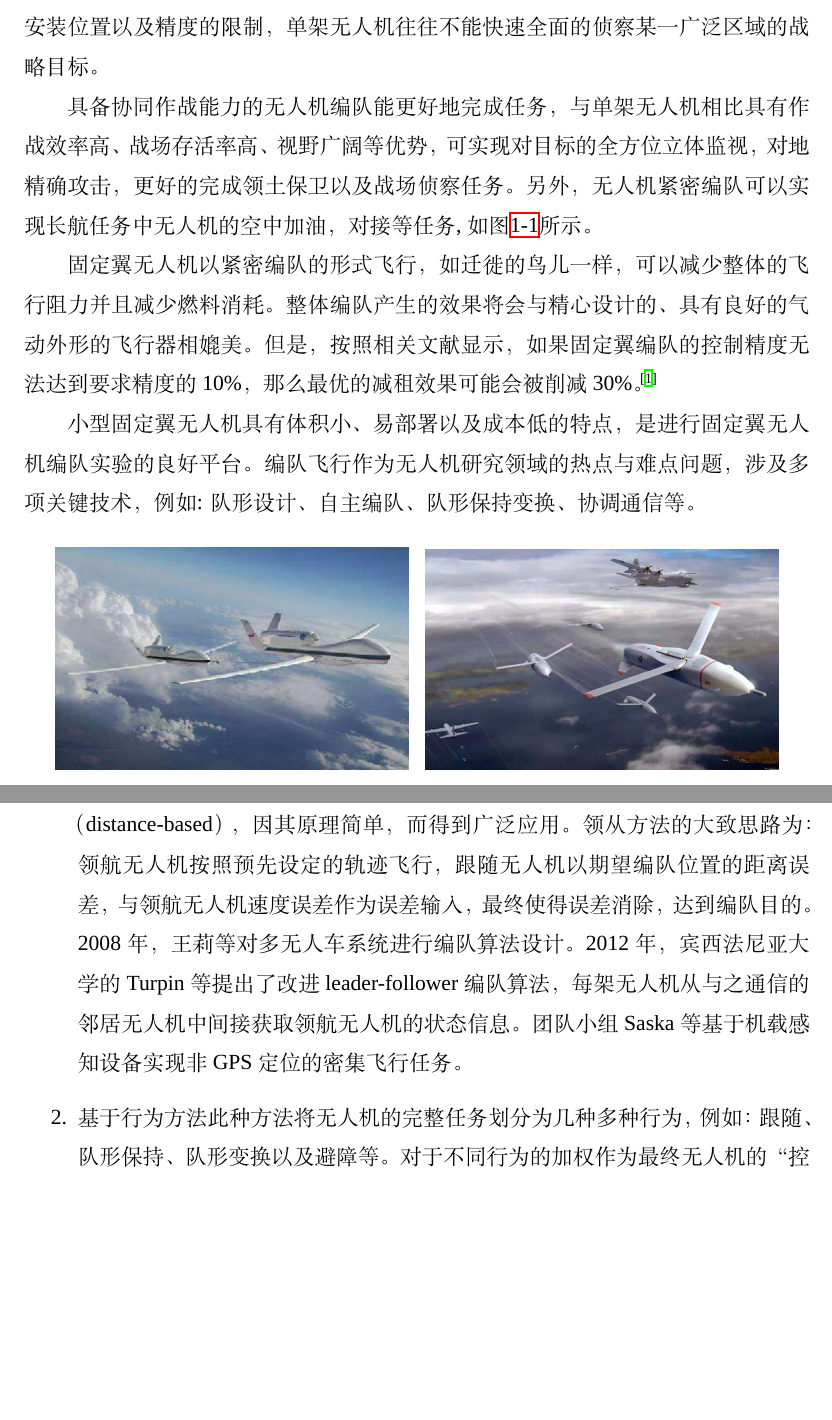
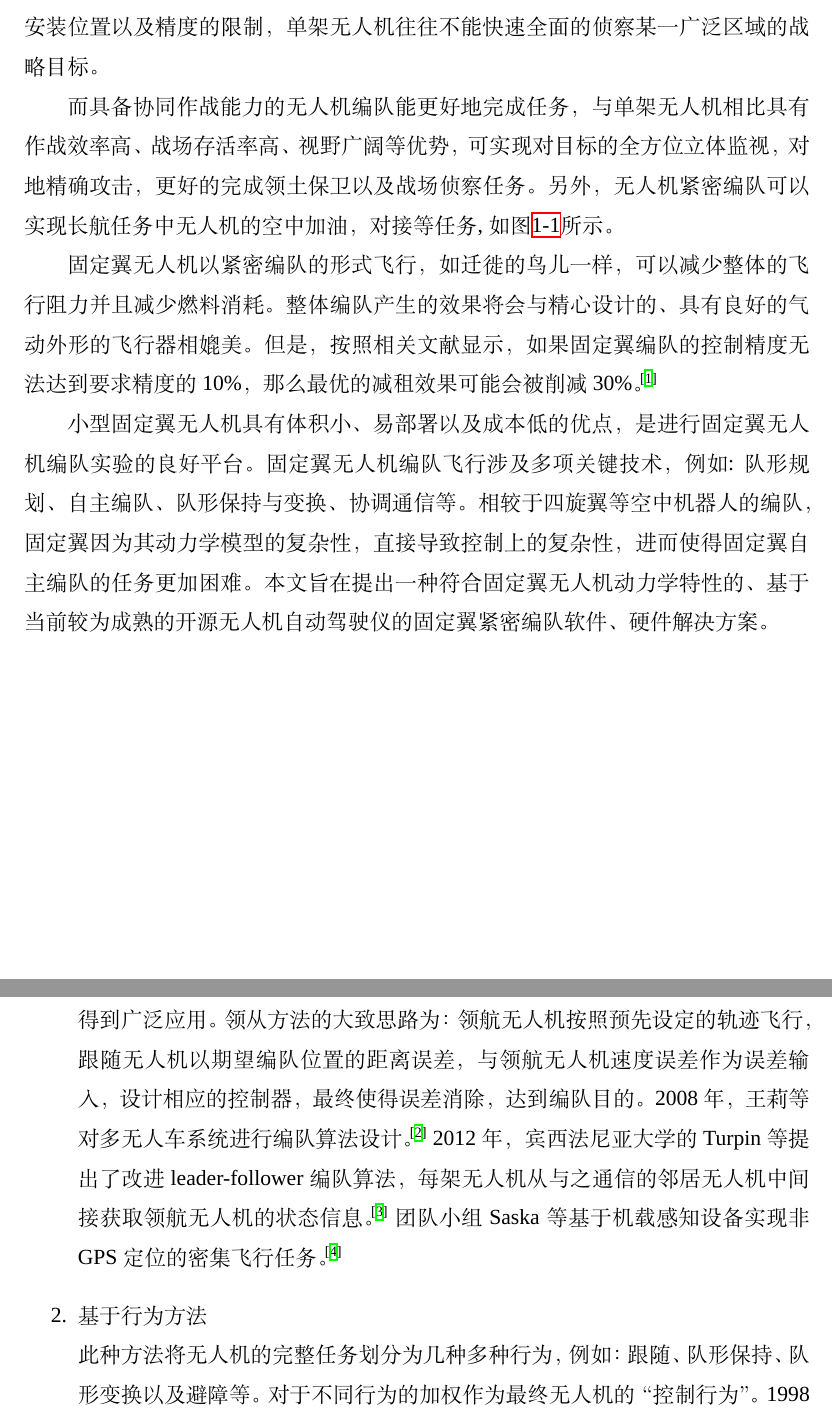
Before and after one commit to lee-shun/fixed_wing_formation_control, a LaTeX thesis (graduation_thesis/main.tex, which reads graduation_thesis/chapters/chapter1.tex): two parts of pages 7 and 8 of 45 before the commit and two parts of pages 7 and 9 of 46 after it, joined at a grey line, cut so that both start at the same text, the shorter picture padded with empty space. Compiled offline with XeLaTeX; a missing font is replaced by an installed copy or a similar font.

Commit message:
继续论文

```diff
--- a/graduation_thesis/chapters/chapter1.tex
+++ b/graduation_thesis/chapters/chapter1.tex
@@ -13,7 +13,7 @@
 无人机（UAV）技术近年来发展十分迅速，其中，尤其是固定翼无人机被广泛应用于现代战争之中。但是单架无人机往往限制较多，例如
 ：由于机载传感器尺寸、安装位置以及精度的限制，单架无人机往往不能快速全面的侦察某一广泛区域的战略目标。
 
-具备协同作战能力的无人机编队能更好地完成任务，与单架无人机相 比具有作战效率高、战场存活率高、
+而具备协同作战能力的无人机编队能更好地完成任务，与单架无人机相 比具有作战效率高、战场存活率高、
 视野广阔等优势，可实现对目标的全方位立体监视，对地精确攻击，更好的完成领土保卫以及战场侦察任务。另外，无人机紧密编队可
 以实现长航任务中无人机的空中加油，对接等任务, 如图\ref{fig:c01-meaning}所示。
 
@@ -21,8 +21,10 @@
 具有良好的气动外形的飞行器相媲美。但是，按照相关文献显示，如果固定翼编队的控制精度无法达到要求精度的10\%，那么最优的减租效果
 可能会被削减30\%。\cite{Zhang2017Aerodynamics}
 
-小型固定翼无人机具有体积小、易部署以及成本低的特点，是进行固定翼无人机编队实验的良好平台。
-编队飞行作为无人机研究领域的热点与难点问题，涉及多项关键技术，例如: 队形设计、自主编队、队形保持变换、协调通信等。
+小型固定翼无人机具有体积小、易部署以及成本低的优点，是进行固定翼无人机编队实验的良好平台。
+固定翼无人机编队飞行涉及多项关键技术，例如: 队形规划、自主编队、队形保持与变换、协调通信等。相较于四旋翼等空中机器人的编队，固定翼
+因为其动力学模型的复杂性，直接导致控制上的复杂性，进而使得固定翼自主编队的任务更加困难。本文旨在提出一种符合固定翼无人机动力学特性
+的、基于当前较为成熟的开源无人机自动驾驶仪的固定翼紧密编队软件、硬件解决方案。
  \begin{figure}[H]
   \centering
   \subfigure[无人机编队加受油]{
@@ -49,12 +51,14 @@
 \subsection{编队控制算法发展状况}
 多无人机编队的最终目的是形成固定的亦或是随时间变化的期望几何形状。为达成此目的，目前的编队控制已经提出多种方案:
 \begin{enumerate}
-    \item 领从方法（leader-follower method) 此种方法本质而言是基于距离的编队方法（distance-based），因其原理简单，而得到广泛应用。
+    \item 领从方法（leader-follower method)\\
+        此种方法本质而言是基于距离的编队方法（distance-based），因其原理简单，而得到广泛应用。
         领从方法的大致思路为：领航无人机按照预先设定的轨迹飞行，跟随无人机以期望编队位置的距离误差，与领航无人机速度误差作为误差
-        输入，最终使得误差消除，达到编队目的。2008年，王莉等对多无人车系统进行编队算法设计。2012年，宾西法尼亚大学的Turpin等
-        提出了改进leader-follower 编队算法，每架无人机从与之通信的邻居无人机中间接获取领航无人机的状态信息。团队小组Saska等
-        基于机载感知设备实现非GPS定位的密集飞行任务。
-    \item 基于行为方法
+        输入，设计相应的控制器，最终使得误差消除，达到编队目的。2008年，王莉等对多无人车系统进行编队算法设计。\cite{WangLi2008}
+        2012年，宾西法尼亚大学的Turpin等
+        提出了改进leader-follower 编队算法，每架无人机从与之通信的邻居无人机中间接获取领航无人机的状态信息。\cite{Turpin2012Trajectory}
+        团队小组Saska等基于机载感知设备实现非GPS定位的密集飞行任务。\cite{Saska2017System}
+    \item 基于行为方法\\
         此种方法将无人机的完整任务划分为几种多种行为，例如：跟随、队形保持、队形变换以及避障等。对于不同行为的加权作为最终无人机的
         “控制行为”。1998年，Arkin等人提出了一种基于行为的编队控制算法，解决多智能体编队控制问题。2009年，R.K.Sharma等人将基于行为
         法改进，用来解决编队控制中的避障问题。近年来，有学者对生物行为进行分析学习，并通过类似行为分析的方法引入编队控制中
```
Also changed, not shown: graduation_thesis/misc/ref.bib (+24 -0 lines), 4 other files.
